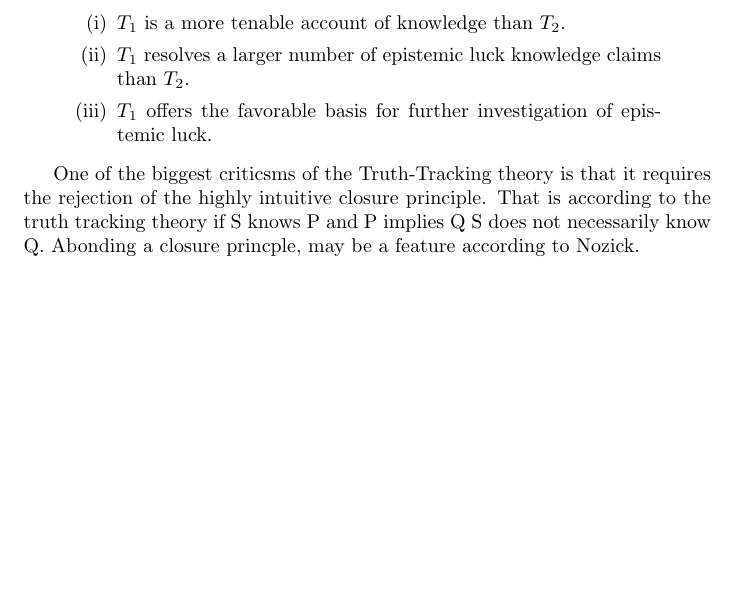
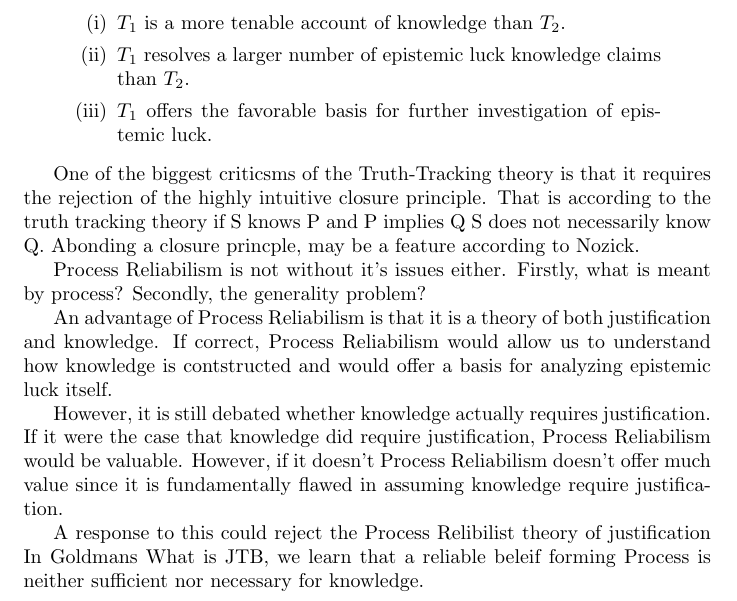
Before and after one commit to ousmane-amadou/documents, a LaTeX document (phl232-final-paper.tex): part of page 2 of 2, cut so that both start at the same text, the shorter picture padded with empty space. Compiled offline with pdfLaTeX.

Commit message:
more work

```diff
--- a/phl232-final-paper.tex
+++ b/phl232-final-paper.tex
@@ -71,10 +71,31 @@ to the truth tracking theory if S knows P and P implies Q S does not necessarily
 Abonding a closure princple, may be a feature according to Nozick.
 
 % Part 3(a): The Truth Tracking theory is too vague
+%% Subjunctive Conditional, Possible Worlds (What counts as a possible world)
+
 % Part 3(b): Response to 3(a) | Process Reliabilism is vague as well!
+Process Reliabilism is not without it's issues either.
+Firstly, what is meant by process?
+Secondly, the generality problem?
+%%% Section 3: Premise 2 | Argument for Truth Trackings Resolution Count
 
-%%% Section 3: Premise 2 | Argument for Truth Trackings Resolution Count
 %%% Section 4: Premise 3 | Argument for Favorable Basis
+An advantage of Process Reliabilism is that it is a theory of both
+justification and knowledge. If correct, Process Reliabilism would
+allow us to understand how knowledge is contstructed and would
+offer a basis for analyzing epistemic luck itself. % Justify this
 
+However, it is still debated whether knowledge actually requires justification.
+If it were the case that knowledge did require justification, Process Reliabilism
+would be valuable. However, if it doesn't Process Reliabilism doesn't offer much
+value since it is fundamentally flawed in assuming knowledge require justification.
+
+A response to this could reject the Process Relibilist theory of justification
+In Goldmans What is JTB, we learn that a reliable beleif forming Process
+is neither sufficient nor necessary for knowledge.
+
+
+% Process Reliabilism is neither suffificent nor necessary for justification
+% (use lottery paradox)
 %%% Section 5: Conclusion and Final Remarks
 \end{document}
```
